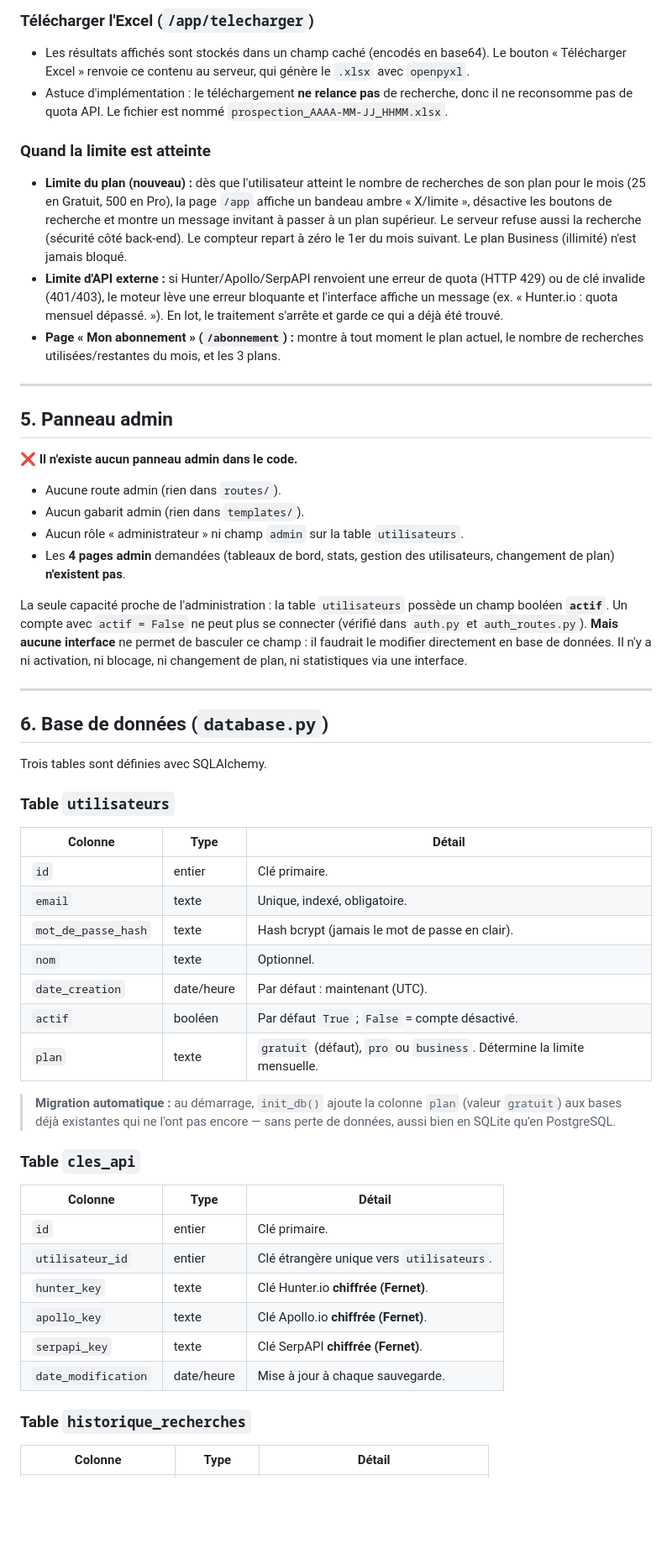
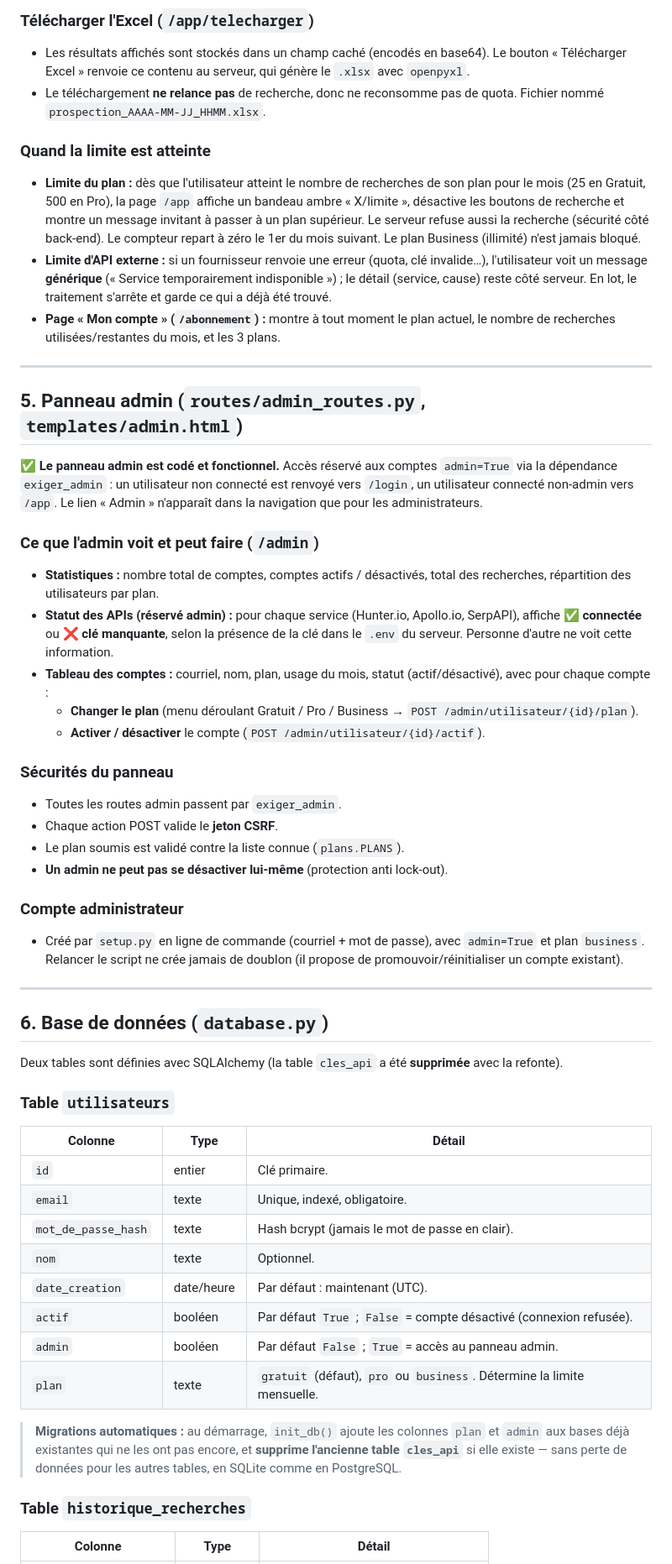
Before and after one commit to leodrolet/Site_web_scraping, a Markdown page: RESUME_PROJET.md, the part around one of its changes. Shown at 84% size. Rendered like a GitHub page; blank space fills up the shorter version.

```diff
--- a/RESUME_PROJET.md
+++ b/RESUME_PROJET.md
@@ -164,31 +170,40 @@
 
 ### Télécharger l'Excel (`/app/telecharger`)
 - Les résultats affichés sont stockés dans un champ caché (encodés en base64). Le bouton « Télécharger Excel » renvoie ce contenu au serveur, qui génère le `.xlsx` avec `openpyxl`.
-- Astuce d'implémentation : le téléchargement **ne relance pas** de recherche, donc il ne reconsomme pas de quota API. Le fichier est nommé `prospection_AAAA-MM-JJ_HHMM.xlsx`.
+- Le téléchargement **ne relance pas** de recherche, donc ne reconsomme pas de quota. Fichier nommé `prospection_AAAA-MM-JJ_HHMM.xlsx`.
 
 ### Quand la limite est atteinte
-- **Limite du plan (nouveau) :** dès que l'utilisateur atteint le nombre de recherches de son plan pour le mois (25 en Gratuit, 500 en Pro), la page `/app` affiche un bandeau ambre « X/limite », désactive les boutons de recherche et montre un message invitant à passer à un plan supérieur. Le serveur refuse aussi la recherche (sécurité côté back-end). Le compteur repart à zéro le 1er du mois suivant. Le plan Business (illimité) n'est jamais bloqué.
-- **Limite d'API externe :** si Hunter/Apollo/SerpAPI renvoient une erreur de quota (HTTP 429) ou de clé invalide (401/403), le moteur lève une erreur bloquante et l'interface affiche un message (ex. « Hunter.io : quota mensuel dépassé. »). En lot, le traitement s'arrête et garde ce qui a déjà été trouvé.
-- **Page « Mon abonnement » (`/abonnement`) :** montre à tout moment le plan actuel, le nombre de recherches utilisées/restantes du mois, et les 3 plans.
+- **Limite du plan :** dès que l'utilisateur atteint le nombre de recherches de son plan pour le mois (25 en Gratuit, 500 en Pro), la page `/app` affiche un bandeau ambre « X/limite », désactive les boutons de recherche et montre un message invitant à passer à un plan supérieur. Le serveur refuse aussi la recherche (sécurité côté back-end). Le compteur repart à zéro le 1er du mois suivant. Le plan Business (illimité) n'est jamais bloqué.
+- **Limite d'API externe :** si un fournisseur renvoie une erreur (quota, clé invalide…), l'utilisateur voit un message **générique** (« Service temporairement indisponible ») ; le détail (service, cause) reste côté serveur. En lot, le traitement s'arrête et garde ce qui a déjà été trouvé.
+- **Page « Mon compte » (`/abonnement`) :** montre à tout moment le plan actuel, le nombre de recherches utilisées/restantes du mois, et les 3 plans.
 
 ---
 
-## 5. Panneau admin
+## 5. Panneau admin (`routes/admin_routes.py`, `templates/admin.html`)
 
-**❌ Il n'existe aucun panneau admin dans le code.**
+**✅ Le panneau admin est codé et fonctionnel.** Accès réservé aux comptes `admin=True` via la dépendance `exiger_admin` : un utilisateur non connecté est renvoyé vers `/login`, un utilisateur connecté non-admin vers `/app`. Le lien « Admin » n'apparaît dans la navigation que pour les administrateurs.
 
-- Aucune route admin (rien dans `routes/`).
-- Aucun gabarit admin (rien dans `templates/`).
-- Aucun rôle « administrateur » ni champ `admin` sur la table `utilisateurs`.
-- Les **4 pages admin** demandées (tableaux de bord, stats, gestion des utilisateurs, changement de plan) **n'existent pas**.
+### Ce que l'admin voit et peut faire (`/admin`)
+- **Statistiques :** nombre total de comptes, comptes actifs / désactivés, total des recherches, répartition des utilisateurs par plan.
+- **Statut des APIs (réservé admin) :** pour chaque service (Hunter.io, Apollo.io, SerpAPI), affiche **✅ connectée** ou **❌ clé manquante**, selon la présence de la clé dans le `.env` du serveur. Personne d'autre ne voit cette information.
+- **Tableau des comptes :** courriel, nom, plan, usage du mois, statut (actif/désactivé), avec pour chaque compte :
+  - **Changer le plan** (menu déroulant Gratuit / Pro / Business → `POST /admin/utilisateur/{id}/plan`).
+  - **Activer / désactiver** le compte (`POST /admin/utilisateur/{id}/actif`).
 
-La seule capacité proche de l'administration : la table `utilisateurs` possède un champ booléen **`actif`**. Un compte avec `actif = False` ne peut plus se connecter (vérifié dans `auth.py` et `auth_routes.py`). **Mais aucune interface** ne permet de basculer ce champ : il faudrait le modifier directement en base de données. Il n'y a ni activation, ni blocage, ni changement de plan, ni statistiques via une interface.
+### Sécurités du panneau
+- Toutes les routes admin passent par `exiger_admin`.
+- Chaque action POST valide le **jeton CSRF**.
+- Le plan soumis est validé contre la liste connue (`plans.PLANS`).
+- **Un admin ne peut pas se désactiver lui-même** (protection anti lock-out).
+
+### Compte administrateur
+- Créé par `setup.py` en ligne de commande (courriel + mot de passe), avec `admin=True` et plan `business`. Relancer le script ne crée jamais de doublon (il propose de promouvoir/réinitialiser un compte existant).
 
 ---
 
 ## 6. Base de données (`database.py`)
 
-Trois tables sont définies avec SQLAlchemy.
+Deux tables sont définies avec SQLAlchemy (la table `cles_api` a été **supprimée** avec la refonte).
 
 ### Table `utilisateurs`
 | Colonne | Type | Détail |
@@ -198,20 +213,11 @@ Trois tables sont définies avec SQLAlchemy.
 | `mot_de_passe_hash` | texte | Hash bcrypt (jamais le mot de passe en clair). |
 | `nom` | texte | Optionnel. |
 | `date_creation` | date/heure | Par défaut : maintenant (UTC). |
-| `actif` | booléen | Par défaut `True` ; `False` = compte désactivé. |
+| `actif` | booléen | Par défaut `True` ; `False` = compte désactivé (connexion refusée). |
+| `admin` | booléen | Par défaut `False` ; `True` = accès au panneau admin. |
 | `plan` | texte | `gratuit` (défaut), `pro` ou `business`. Détermine la limite mensuelle. |
 
-> **Migration automatique :** au démarrage, `init_db()` ajoute la colonne `plan` (valeur `gratuit`) aux bases déjà existantes qui ne l'ont pas encore — sans perte de données, aussi bien en SQLite qu'en PostgreSQL.
-
-### Table `cles_api`
-| Colonne | Type | Détail |
-|---|---|---|
-| `id` | entier | Clé primaire. |
-| `utilisateur_id` | entier | Clé étrangère unique vers `utilisateurs`. |
-| `hunter_key` | texte | Clé Hunter.io **chiffrée (Fernet)**. |
-| `apollo_key` | texte | Clé Apollo.io **chiffrée (Fernet)**. |
-| `serpapi_key` | texte | Clé SerpAPI **chiffrée (Fernet)**. |
-| `date_modification` | date/heure | Mise à jour à chaque sauvegarde. |
+> **Migrations automatiques :** au démarrage, `init_db()` ajoute les colonnes `plan` et `admin` aux bases déjà existantes qui ne les ont pas encore, et **supprime l'ancienne table `cles_api`** si elle existe — sans perte de données pour les autres tables, en SQLite comme en PostgreSQL.
 
 ### Table `historique_recherches`
 | Colonne | Type | Détail |
```
Also changed, not shown: other parts of RESUME_PROJET.md (+108 -111 lines).
